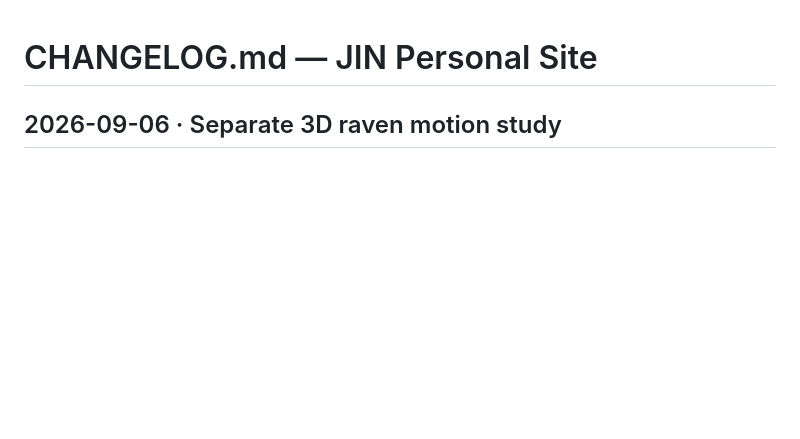
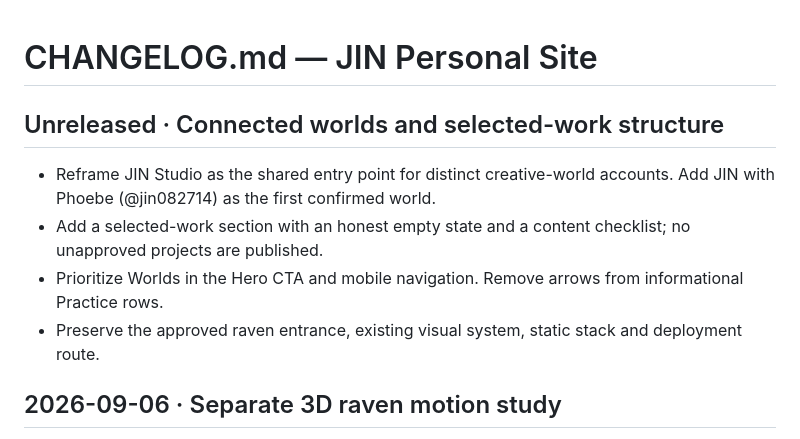
Before and after one commit to weoiquan-art/weoiquan-art.github.io, a Markdown page: CHANGELOG.md, the part around the change. Drawn GitHub-style; blank space fills up the shorter version.

Commit message:
Document connected worlds direction

```diff
--- a/CHANGELOG.md
+++ b/CHANGELOG.md
@@ -1,4 +1,11 @@
 # CHANGELOG.md — JIN Personal Site
+
+## Unreleased · Connected worlds and selected-work structure
+
+- Reframe JIN Studio as the shared entry point for distinct creative-world accounts. Add JIN with Phoebe (@jin082714) as the first confirmed world.
+- Add a selected-work section with an honest empty state and a content checklist; no unapproved projects are published.
+- Prioritize Worlds in the Hero CTA and mobile navigation. Remove arrows from informational Practice rows.
+- Preserve the approved raven entrance, existing visual system, static stack and deployment route.
 
 ## 2026-09-06 · Separate 3D raven motion study
 
```
